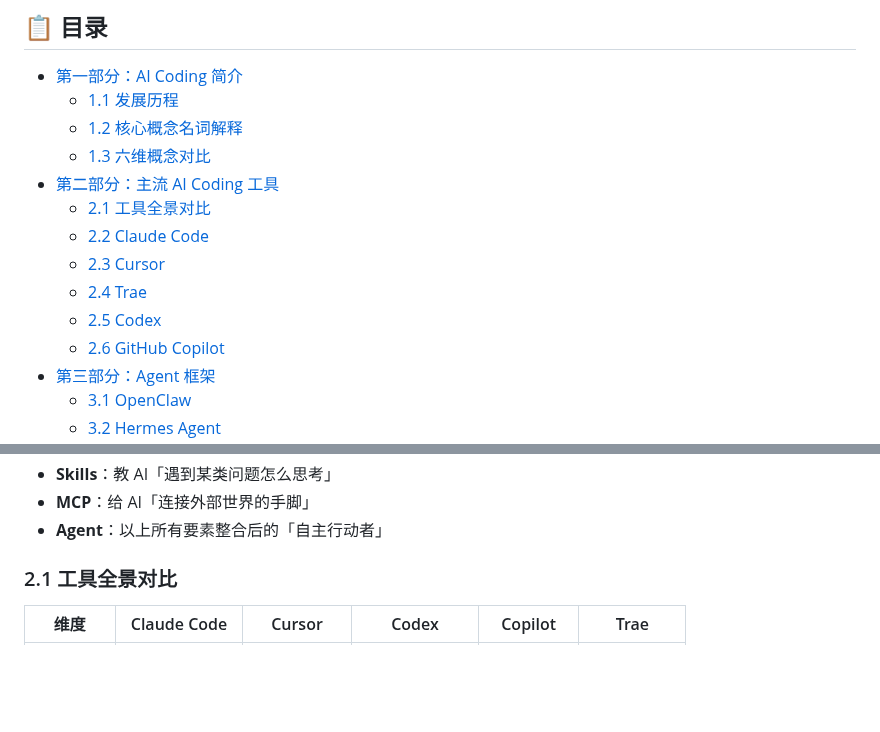
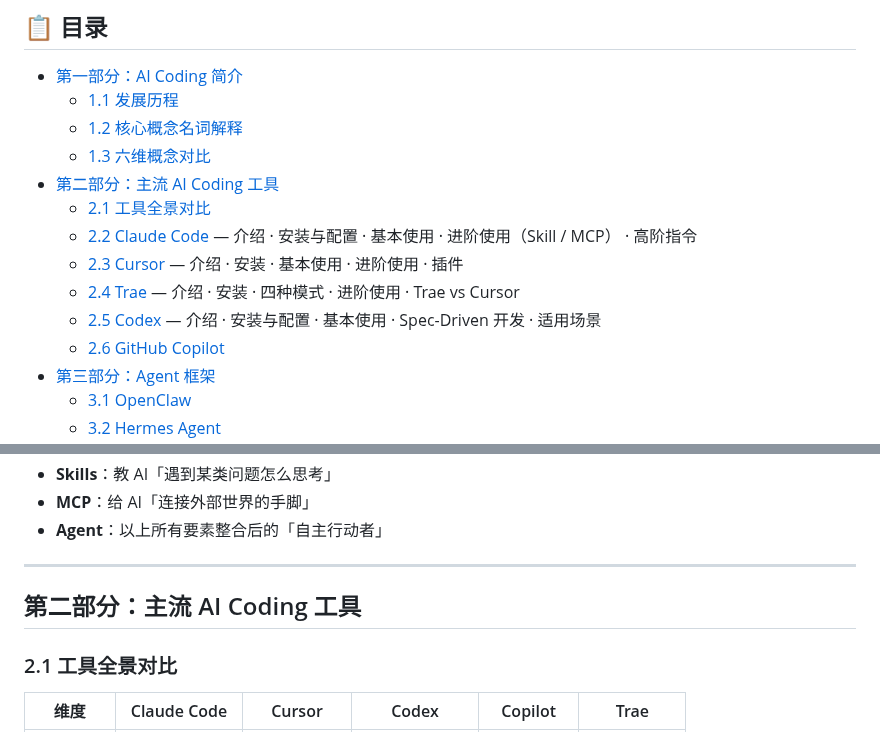
Before and after one commit to F1nnCheung/Wiki-Vault, a Markdown page: 教程/AI Coding 学习计划.md, 2 parts joined by grey strips. Drawn GitHub-style; blank space fills up the shorter version.

Commit message:
vault backup: 2026-05-10 01:14:37

```diff
--- a/教程/AI Coding 学习计划.md
+++ b/教程/AI Coding 学习计划.md
@@ -12,10 +12,10 @@
   - [1.3 六维概念对比](#13-六维概念对比-skills--mcp--agent--rule--prompt--命令)
 - [第二部分：主流 AI Coding 工具](#第二部分主流-ai-coding-工具)
   - [2.1 工具全景对比](#21-工具全景对比)
-  - [2.2 Claude Code](#22-claude-code)
-  - [2.3 Cursor](#23-cursor)
-  - [2.4 Trae](#24-trae)
-  - [2.5 Codex](#25-codex)
+  - [2.2 Claude Code](#22-claude-code) — 介绍 · 安装与配置 · 基本使用 · 进阶使用（Skill / MCP） · 高阶指令
+  - [2.3 Cursor](#23-cursor) — 介绍 · 安装 · 基本使用 · 进阶使用 · 插件
+  - [2.4 Trae](#24-trae) — 介绍 · 安装 · 四种模式 · 进阶使用 · Trae vs Cursor
+  - [2.5 Codex](#25-codex) — 介绍 · 安装与配置 · 基本使用 · Spec-Driven 开发 · 适用场景
   - [2.6 GitHub Copilot](#26-github-copilot)
 - [第三部分：Agent 框架](#第三部分agent-框架)
   - [3.1 OpenClaw](#31-openclaw)
@@ -272,6 +272,10 @@ Agent（决策层）
 - **Skills**：教 AI「遇到某类问题怎么思考」
 - **MCP**：给 AI「连接外部世界的手脚」
 - **Agent**：以上所有要素整合后的「自主行动者」
+
+---
+
+## 第二部分：主流 AI Coding 工具
 
 ### 2.1 工具全景对比
 
```
